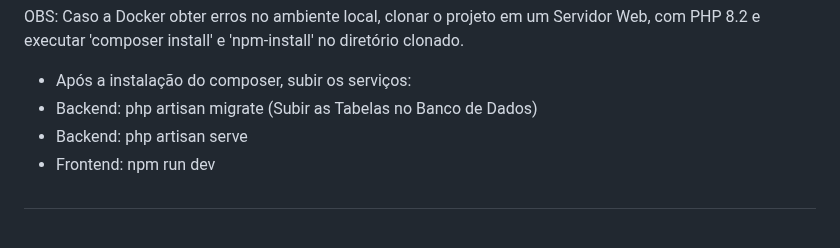
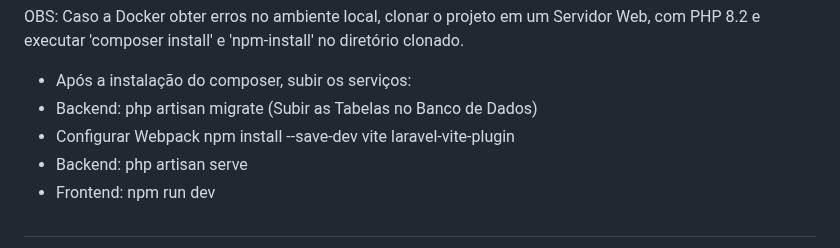
Before and after one commit to mauricio-pacheco/mauricio_kan_teste, a Markdown page: README.md, the part around the change. GitHub-like rendering.

```diff
--- a/README.md
+++ b/README.md
@@ -26,6 +26,8 @@ Depois que o contêiner estiver em execução, a aplicação estará acessível
 OBS: Caso a Docker obter erros no ambiente local, clonar o projeto em um Servidor Web, com PHP 8.2 e executar 'composer install' e 'npm-install' no diretório clonado.
 * Após a instalação do composer, subir os serviços:
 * Backend: php artisan migrate (Subir as Tabelas no Banco de Dados)
+* Configurar Webpack
+npm install --save-dev vite laravel-vite-plugin
 * Backend: php artisan serve
 * Frontend: npm run dev
 
```
